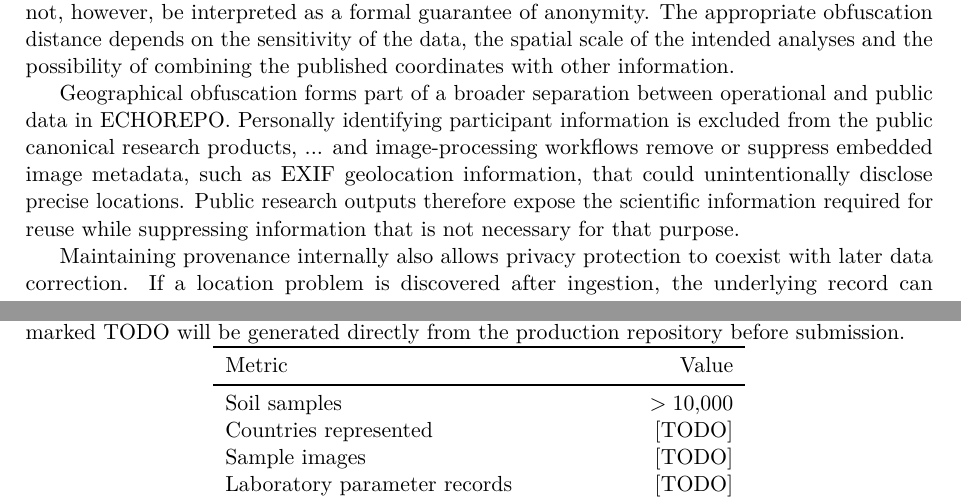
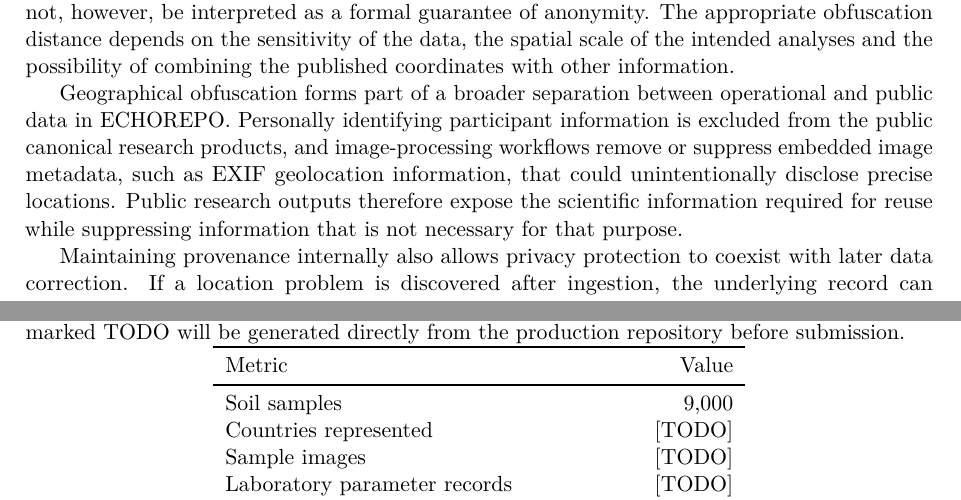
Before and after one commit to osychenko/echorepo-paper, a LaTeX paper (main.tex, which reads sections/06_privacy.tex, sections/08_evaluation.tex): two parts of pages 9 and 12 of 20, joined at a grey line, cut so that both start at the same text. Compiled offline with pdfLaTeX.

```diff
--- a/sections/06_privacy.tex
+++ b/sections/06_privacy.tex
@@ -35,7 +35,7 @@
 
 The approach aims to preserve sufficient geographical utility for regional-scale exploration and environmental analysis while reducing disclosure of exact sampling locations. It should not, however, be interpreted as a formal guarantee of anonymity. The appropriate obfuscation distance depends on the sensitivity of the data, the spatial scale of the intended analyses and the possibility of combining the published coordinates with other information.
 
-Geographical obfuscation forms part of a broader separation between operational and public data in ECHOREPO. Personally identifying participant information is excluded from the public canonical research products, ... and image-processing workflows remove or suppress embedded image
+Geographical obfuscation forms part of a broader separation between operational and public data in ECHOREPO. Personally identifying participant information is excluded from the public canonical research products, and image-processing workflows remove or suppress embedded image
 metadata, such as EXIF geolocation information, that could unintentionally
 disclose precise locations. Public research outputs therefore expose the scientific information required for reuse while suppressing information that is not necessary for that purpose.
 
--- a/sections/08_evaluation.tex
+++ b/sections/08_evaluation.tex
@@ -37,7 +37,7 @@
         \toprule
         Metric & Value \\
         \midrule
-        Soil samples & $>10{,}000$ \\
+        Soil samples & $9{,}000$ \\
         Countries represented & [TODO] \\
         Sample images & [TODO] \\
         Laboratory parameter records & [TODO] \\
```
Also changed, not shown: Makefile, 2 other files.
